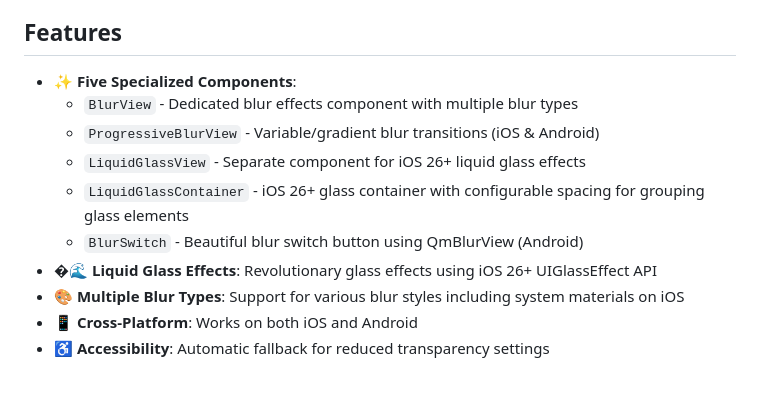
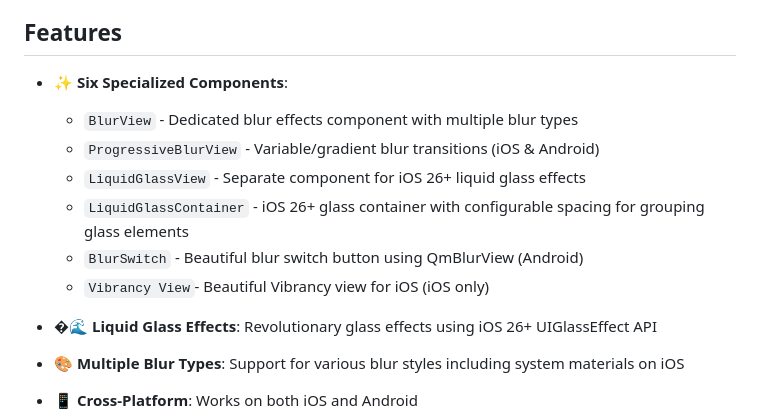
Before and after one commit to sbaiahmed1/react-native-blur, a Markdown page: README.md, the part around the change. GitHub-like rendering; blank space fills up the shorter version.

Commit message:
docs: update README to include new Vibrancy View component

```diff
--- a/README.md
+++ b/README.md
@@ -151,12 +151,14 @@ import { LiquidGlassView } from '@sbaiahmed1/react-native-blur';
 
 ## Features
 
-- ✨ **Five Specialized Components**:
+- ✨ **Six Specialized Components**:
   - `BlurView` - Dedicated blur effects component with multiple blur types
   - `ProgressiveBlurView` - Variable/gradient blur transitions (iOS & Android)
   - `LiquidGlassView` - Separate component for iOS 26+ liquid glass effects
   - `LiquidGlassContainer` - iOS 26+ glass container with configurable spacing for grouping glass elements
   - `BlurSwitch` - Beautiful blur switch button using QmBlurView (Android)
+  - `Vibrancy View`- Beautiful Vibrancy view for iOS (iOS only)
+
 - �🌊 **Liquid Glass Effects**: Revolutionary glass effects using iOS 26+ UIGlassEffect API
 - 🎨 **Multiple Blur Types**: Support for various blur styles including system materials on iOS
 - 📱 **Cross-Platform**: Works on both iOS and Android
```
